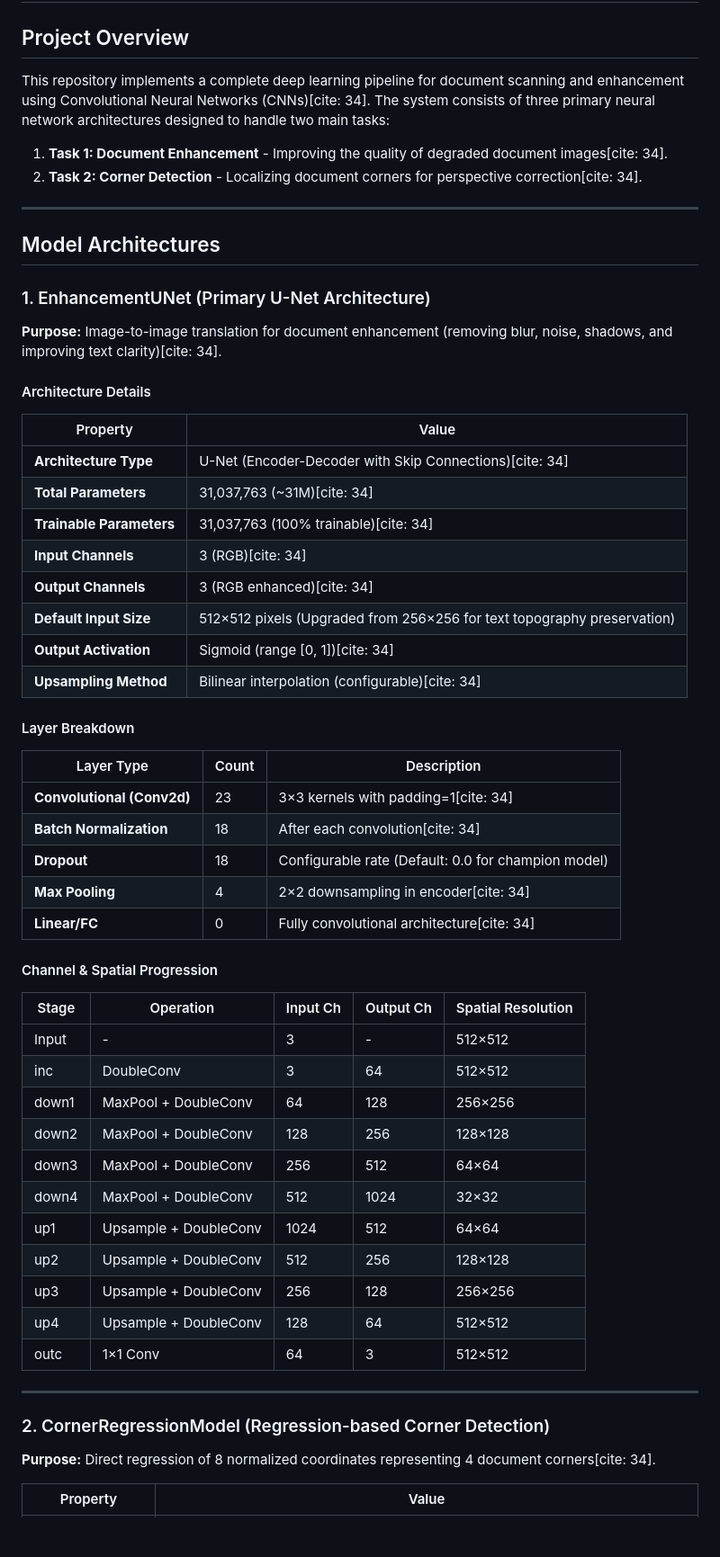
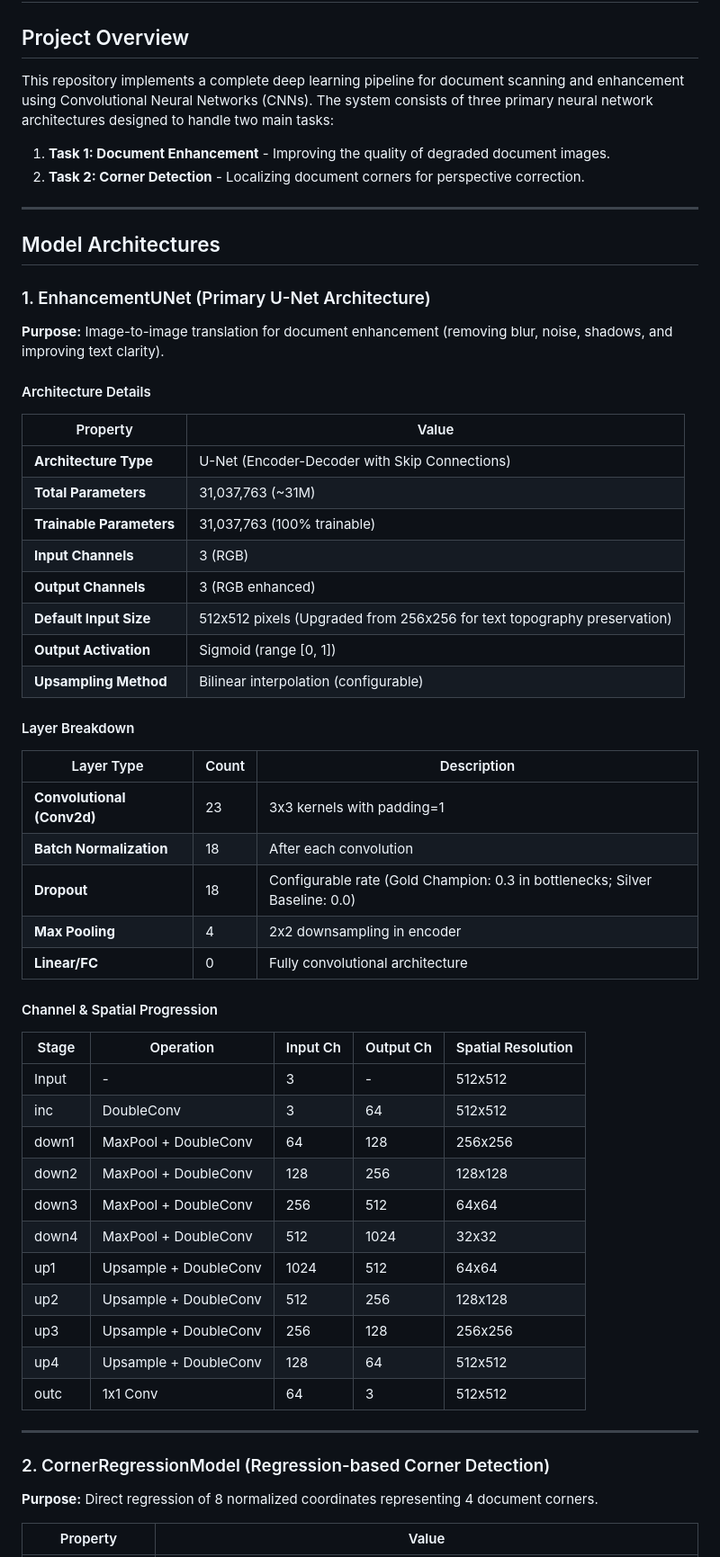
Before and after one commit to mahajialirezaei/AI-Document-Scanner-Pro, a Markdown page: docs/CNN_ARCHITECTURE_DOCUMENTATION.md, the part around one of its changes. Shown at 90% size. Drawn GitHub-style; blank space fills up the shorter version.

Commit message:
docs: refine CNN architecture documentation by removing citation placeholders and enhancing clarity on model details and performance metrics

```diff
--- a/docs/CNN_ARCHITECTURE_DOCUMENTATION.md
+++ b/docs/CNN_ARCHITECTURE_DOCUMENTATION.md
@@ -1,57 +1,57 @@
 # CNN Architecture Documentation - Document Scanning & Enhancement
 
 ## Project Overview
-This repository implements a complete deep learning pipeline for document scanning and enhancement using Convolutional Neural Networks (CNNs)[cite: 34]. The system consists of three primary neural network architectures designed to handle two main tasks:
-1. **Task 1: Document Enhancement** - Improving the quality of degraded document images[cite: 34].
-2. **Task 2: Corner Detection** - Localizing document corners for perspective correction[cite: 34].
+This repository implements a complete deep learning pipeline for document scanning and enhancement using Convolutional Neural Networks (CNNs). The system consists of three primary neural network architectures designed to handle two main tasks:
+1. **Task 1: Document Enhancement** - Improving the quality of degraded document images.
+2. **Task 2: Corner Detection** - Localizing document corners for perspective correction.
 
 ---
 
 ## Model Architectures
 
 ### 1. EnhancementUNet (Primary U-Net Architecture)
-**Purpose:** Image-to-image translation for document enhancement (removing blur, noise, shadows, and improving text clarity)[cite: 34].
+**Purpose:** Image-to-image translation for document enhancement (removing blur, noise, shadows, and improving text clarity).
 
 #### Architecture Details
 | Property | Value |
 |----------|-------|
-| **Architecture Type** | U-Net (Encoder-Decoder with Skip Connections)[cite: 34] |
-| **Total Parameters** | 31,037,763 (~31M)[cite: 34] |
-| **Trainable Parameters** | 31,037,763 (100% trainable)[cite: 34] |
-| **Input Channels** | 3 (RGB)[cite: 34] |
-| **Output Channels** | 3 (RGB enhanced)[cite: 34] |
-| **Default Input Size** | 512×512 pixels (Upgraded from 256×256 for text topography preservation) |
-| **Output Activation** | Sigmoid (range [0, 1])[cite: 34] |
-| **Upsampling Method** | Bilinear interpolation (configurable)[cite: 34] |
+| **Architecture Type** | U-Net (Encoder-Decoder with Skip Connections) |
+| **Total Parameters** | 31,037,763 (~31M) |
+| **Trainable Parameters** | 31,037,763 (100% trainable) |
+| **Input Channels** | 3 (RGB) |
+| **Output Channels** | 3 (RGB enhanced) |
+| **Default Input Size** | 512x512 pixels (Upgraded from 256x256 for text topography preservation) |
+| **Output Activation** | Sigmoid (range [0, 1]) |
+| **Upsampling Method** | Bilinear interpolation (configurable) |
 
 #### Layer Breakdown
 | Layer Type | Count | Description |
 |------------|-------|-------------|
-| **Convolutional (Conv2d)** | 23 | 3×3 kernels with padding=1[cite: 34] |
-| **Batch Normalization** | 18 | After each convolution[cite: 34] |
-| **Dropout** | 18 | Configurable rate (Default: 0.0 for champion model) |
-| **Max Pooling** | 4 | 2×2 downsampling in encoder[cite: 34] |
-| **Linear/FC** | 0 | Fully convolutional architecture[cite: 34] |
+| **Convolutional (Conv2d)** | 23 | 3x3 kernels with padding=1 |
+| **Batch Normalization** | 18 | After each convolution |
+| **Dropout** | 18 | Configurable rate (Gold Champion: 0.3 in bottlenecks; Silver Baseline: 0.0) |
+| **Max Pooling** | 4 | 2x2 downsampling in encoder |
+| **Linear/FC** | 0 | Fully convolutional architecture |
 
 #### Channel & Spatial Progression
 | Stage | Operation | Input Ch | Output Ch | Spatial Resolution |
 | --- | --- | --- | --- | --- |
-| Input | - | 3 | - | 512×512 |
-| inc | DoubleConv | 3 | 64 | 512×512 |
-| down1 | MaxPool + DoubleConv | 64 | 128 | 256×256 |
-| down2 | MaxPool + DoubleConv | 128 | 256 | 128×128 |
-| down3 | MaxPool + DoubleConv | 256 | 512 | 64×64 |
-| down4 | MaxPool + DoubleConv | 512 | 1024 | 32×32 |
-| up1 | Upsample + DoubleConv | 1024 | 512 | 64×64 |
-| up2 | Upsample + DoubleConv | 512 | 256 | 128×128 |
-| up3 | Upsample + DoubleConv | 256 | 128 | 256×256 |
-| up4 | Upsample + DoubleConv | 128 | 64 | 512×512 |
-| outc | 1×1 Conv | 64 | 3 | 512×512 |
+| Input | - | 3 | - | 512x512 |
+| inc | DoubleConv | 3 | 64 | 512x512 |
+| down1 | MaxPool + DoubleConv | 64 | 128 | 256x256 |
+| down2 | MaxPool + DoubleConv | 128 | 256 | 128x128 |
+| down3 | MaxPool + DoubleConv | 256 | 512 | 64x64 |
+| down4 | MaxPool + DoubleConv | 512 | 1024 | 32x32 |
+| up1 | Upsample + DoubleConv | 1024 | 512 | 64x64 |
+| up2 | Upsample + DoubleConv | 512 | 256 | 128x128 |
+| up3 | Upsample + DoubleConv | 256 | 128 | 256x256 |
+| up4 | Upsample + DoubleConv | 128 | 64 | 512x512 |
+| outc | 1x1 Conv | 64 | 3 | 512x512 |
 
 ---
 
 ### 2. CornerRegressionModel (Regression-based Corner Detection)
-**Purpose:** Direct regression of 8 normalized coordinates representing 4 document corners[cite: 34].
+**Purpose:** Direct regression of 8 normalized coordinates representing 4 document corners.
 
 | Property | Value |
 | --- | --- |
```
Also changed, not shown: other parts of docs/CNN_ARCHITECTURE_DOCUMENTATION.md (+35 -36 lines).
